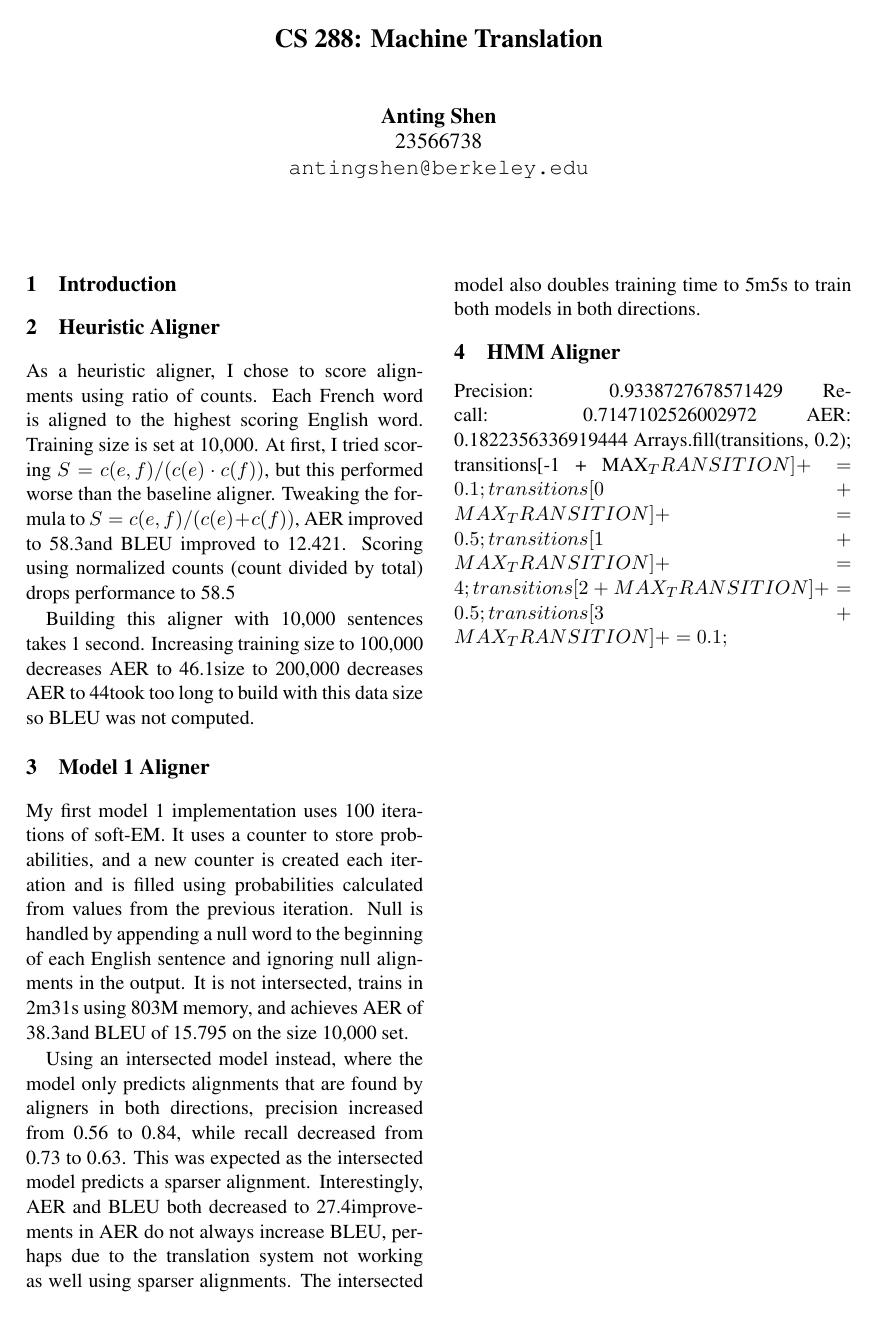
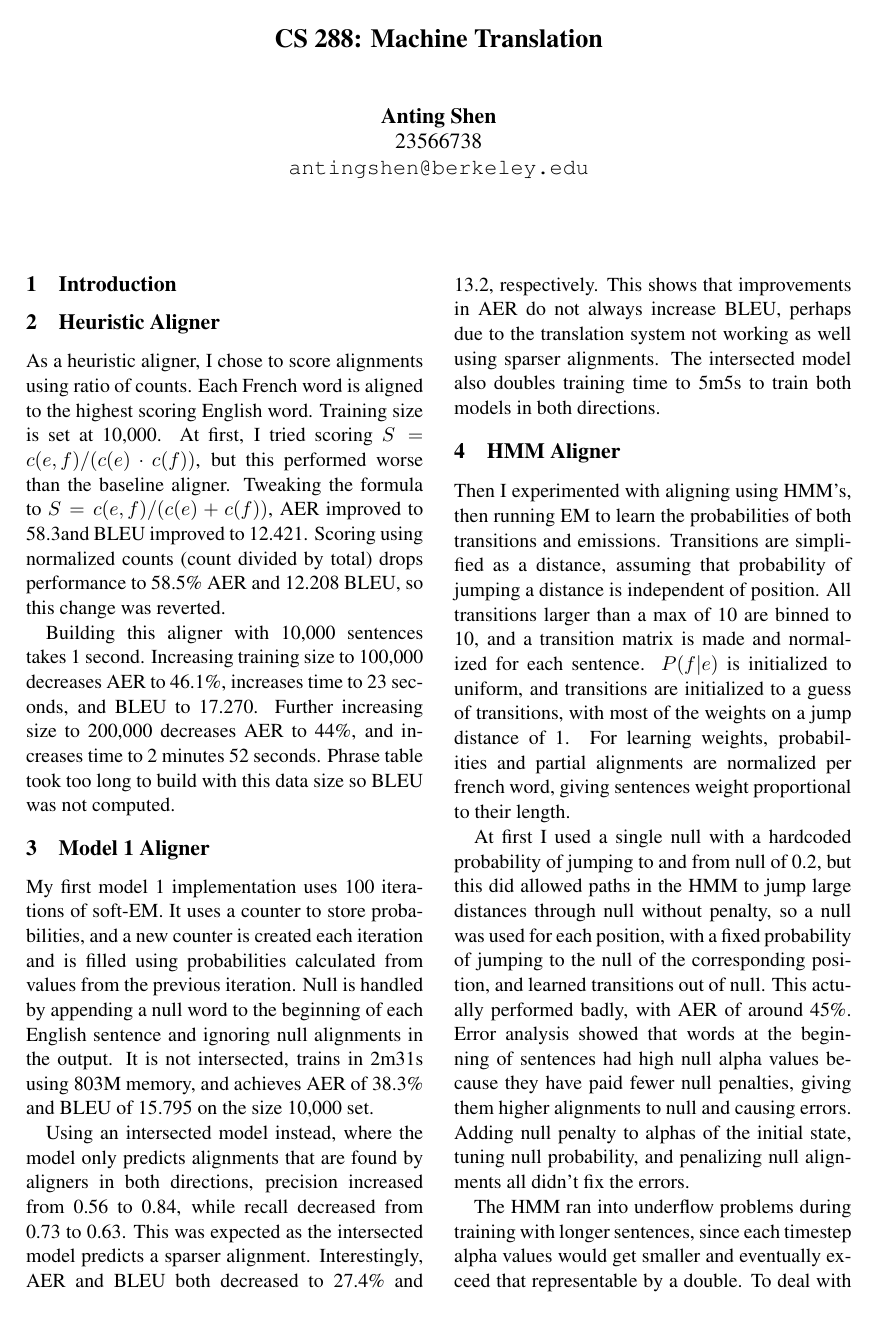
Before and after one commit to codeaudit/Natural-Language-Processing-Projects, a LaTeX document (assign5/writeup.tex): the whole page before the commit and page 1 of 2 after it. Compiled offline with pdfLaTeX.

Commit message:
final code I guess :(

```diff
--- a/assign5/writeup.tex
+++ b/assign5/writeup.tex
@@ -27,11 +27,11 @@ is aligned to the highest scoring English word. Training size is set at 10,000.
 At first, I tried scoring $S = c(e, f) / (c(e) \cdot c(f))$, but this performed worse than the
 baseline aligner. Tweaking the formula to $S = c(e, f) / (c(e) + c(f))$, AER improved to 58.3%
 and BLEU improved to 12.421. Scoring using normalized counts (count divided by total) drops
-performance to 58.5% AER and 12.208 BLEU, so this change was reverted.
+performance to 58.5\% AER and 12.208 BLEU, so this change was reverted.
 
 Building this aligner with 10,000 sentences takes 1 second. Increasing training size to 100,000
-decreases AER to 46.1%, increases time to 23 seconds, and BLEU to 17.270. Further increasing
-size to 200,000 decreases AER to 44%, and increases time to 2 minutes 52 seconds. Phrase table
+decreases AER to 46.1\%, increases time to 23 seconds, and BLEU to 17.270. Further increasing
+size to 200,000 decreases AER to 44\%, and increases time to 2 minutes 52 seconds. Phrase table
 took too long to build with this data size so BLEU was not computed.
 
 \section{Model 1 Aligner}
@@ -40,15 +40,39 @@ My first model 1 implementation uses 100 iterations of soft-EM. It uses a counte
 probabilities, and a new counter is created each iteration and is filled using probabilities
 calculated from values from the previous iteration. Null is handled by appending a null word to
 the beginning of each English sentence and ignoring null alignments in the output.
-It is not intersected, trains in 2m31s using 803M memory, and achieves AER of 38.3%
+It is not intersected, trains in 2m31s using 803M memory, and achieves AER of 38.3\%
 and BLEU of 15.795 on the size 10,000 set.
 
 Using an intersected model instead, where the model only predicts alignments that are found by
 aligners in both directions, precision increased from 0.56 to 0.84, while recall decreased from
 0.73 to 0.63. This was expected as the intersected model predicts a sparser alignment.
-Interestingly, AER and BLEU both decreased to 27.4% and 13.2, respectively. This shows that
+Interestingly, AER and BLEU both decreased to 27.4\% and 13.2, respectively. This shows that
 improvements in AER do not always increase BLEU, perhaps due to the translation system
 not working as well using sparser alignments. The intersected model also doubles training time
 to 5m5s to train both models in both directions.
 
 \section{HMM Aligner}
+
+Then I experimented with aligning using HMM's, then running EM to learn the probabilities of
+both transitions and emissions. Transitions are simplified as a distance, assuming that
+probability of jumping a distance is independent of position. All transitions larger than
+a max of 10 are binned to 10, and a transition matrix is made and normalized for each sentence.
+$P(f|e)$ is initialized to uniform, and transitions
+are initialized to a guess of transitions, with most of the weights on a jump distance of 1.
+For learning weights, probabilities and partial alignments are normalized per french word,
+giving sentences weight proportional to their length.
+
+At first I used a single null with a hardcoded probability of jumping to and from null of 0.2,
+but this did allowed paths in the HMM to jump large distances through null without penalty,
+so a null was used for each position, with a fixed probability of jumping to the null of
+the corresponding position, and learned transitions out of null. This actually performed
+badly, with AER of around 45\%. Error analysis showed that words at the beginning of sentences
+had high null alpha values because they have paid fewer null penalties,
+giving them higher alignments to null and causing errors. Adding null penalty to alphas of
+the initial state, tuning null probability, and penalizing null alignments
+all didn't fix the errors.
+
+
+The HMM ran into underflow problems during training with longer sentences, since each
+timestep alpha values would get smaller and eventually exceed that representable by a double.
+To deal with this, I took the simple approach of not using long sentences for training.
```
Also changed, not shown: assign5/writeup.tex (10 more changed lines), 2 other files.
